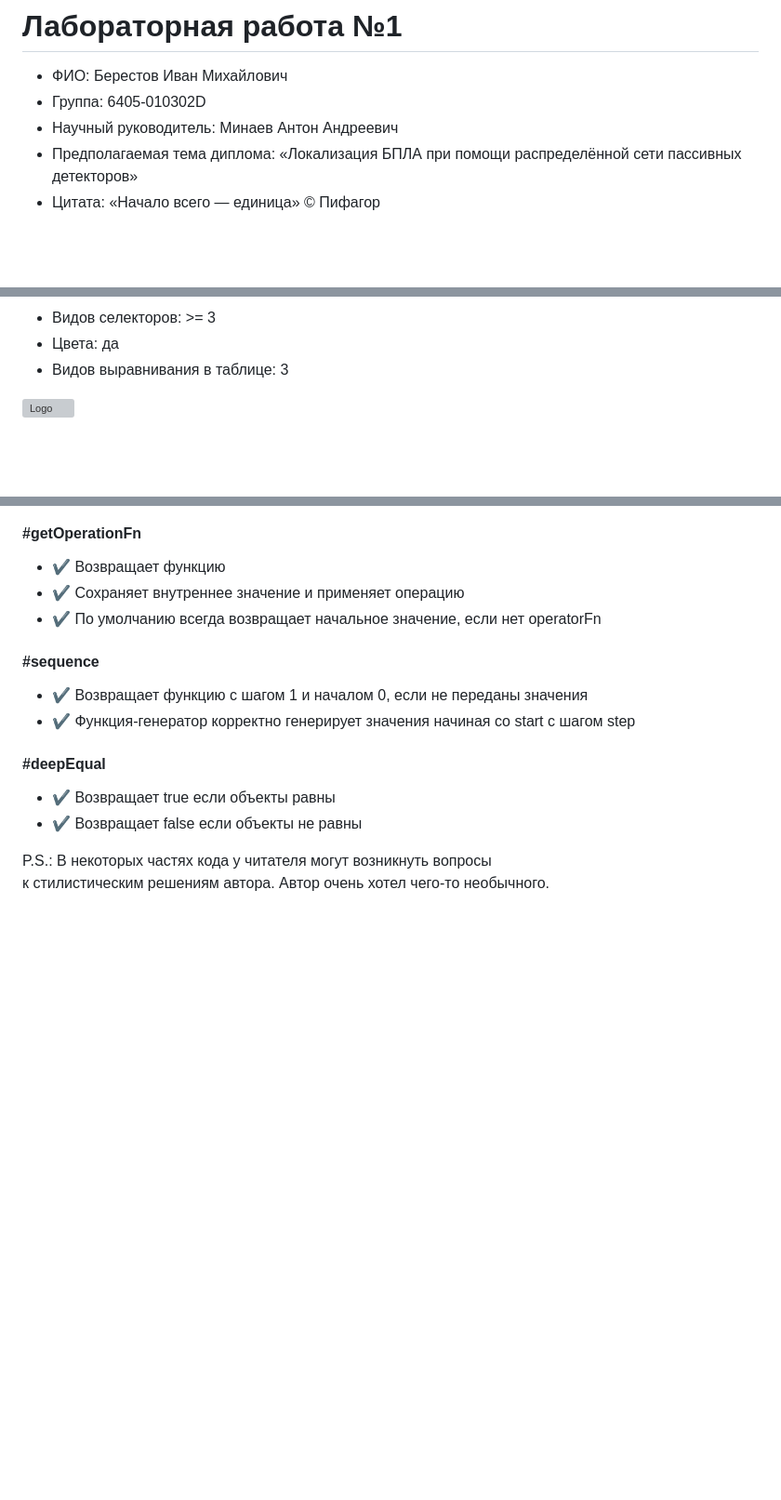
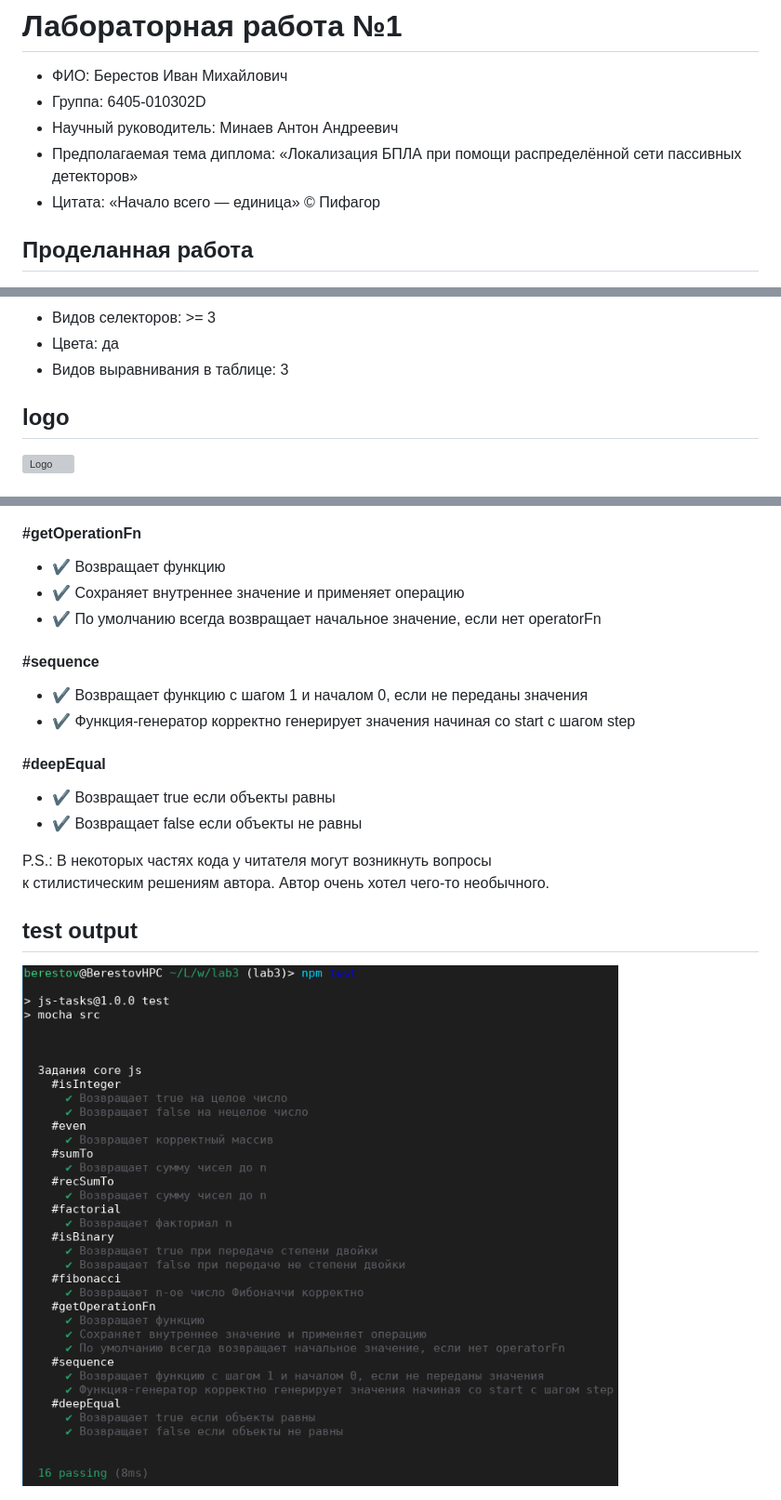
Before and after one commit to IVANBERESTOV/web6405-berestov_im, a Markdown page: Readme.md, 3 parts joined by grey strips. Shown at 93% size. Rendered like a GitHub page; blank space fills up the shorter version; grey boxes are pictures that could not be loaded.

```diff
--- a/Readme.md
+++ b/Readme.md
@@ -5,7 +5,7 @@
 - Научный руководитель: Минаев Антон Андреевич
 - Предполагаемая тема диплома: «Локализация БПЛА при помощи распределённой сети пассивных детекторов»
 - Цитата: «Начало всего — единица» © Пифагор
-
+## Проделанная работа
 ![Проделанная работа](images/readmePic.jpg)
 
 # Лабораторная работа №2
@@ -22,7 +22,7 @@
 - Видов селекторов: >= 3
 - Цветa: да
 - Видов выравнивания в таблице: 3
-
+## logo
 ![Logo](lab2/images/logo.svg)
 
 # Лабораторная работа №3
@@ -69,4 +69,6 @@
 
 P.S.: В некоторых частях кода у читателя могут возникнуть вопросы\
 к стилистическим решениям автора. Автор очень хотел чего-то необычного.
+## test output
+![скрин результатов теста](images/readmePic3.png)
 
```
Also changed, not shown: other parts of Readme.md (+16 -1 lines), images/readmePic4.png (added), images/readmePic5.png (added).
